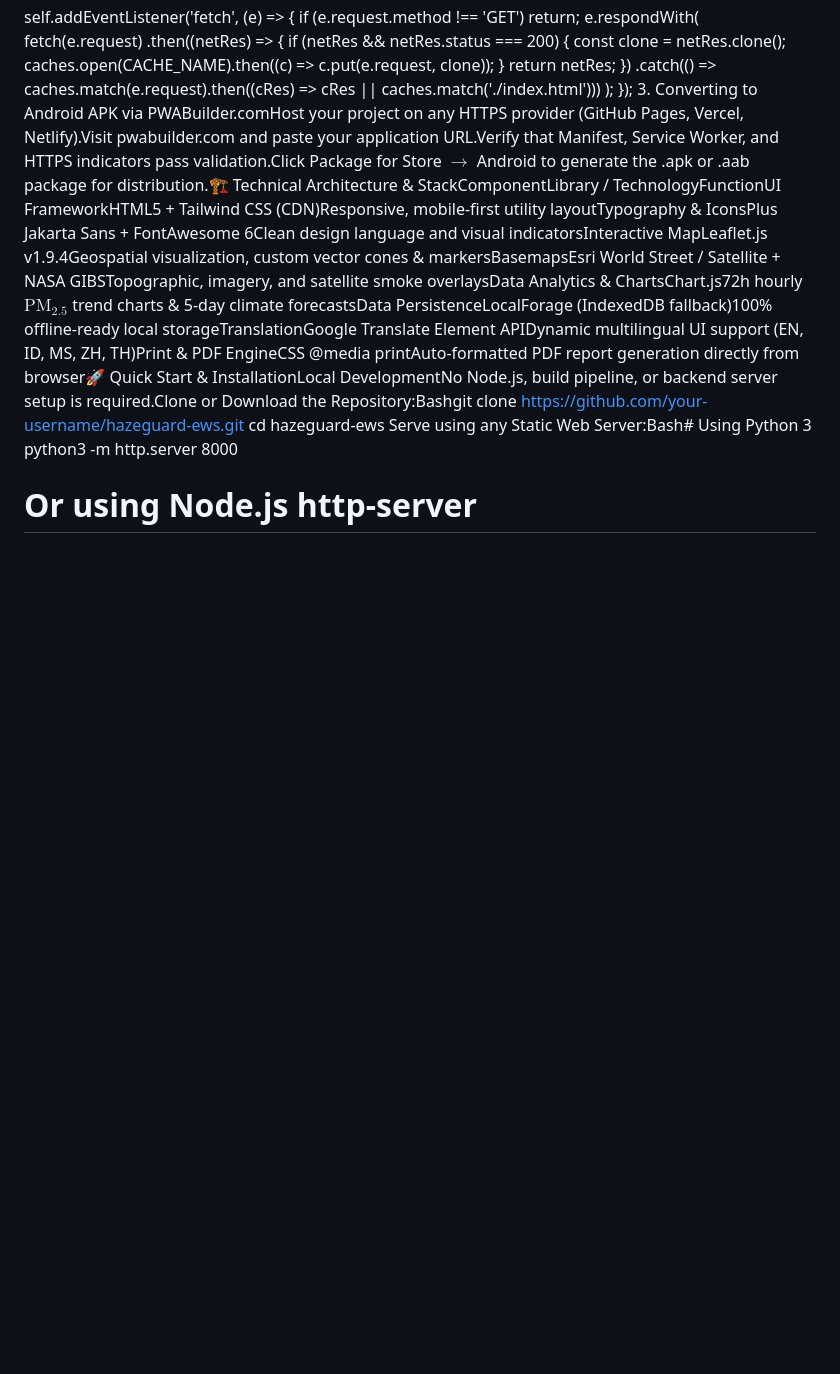
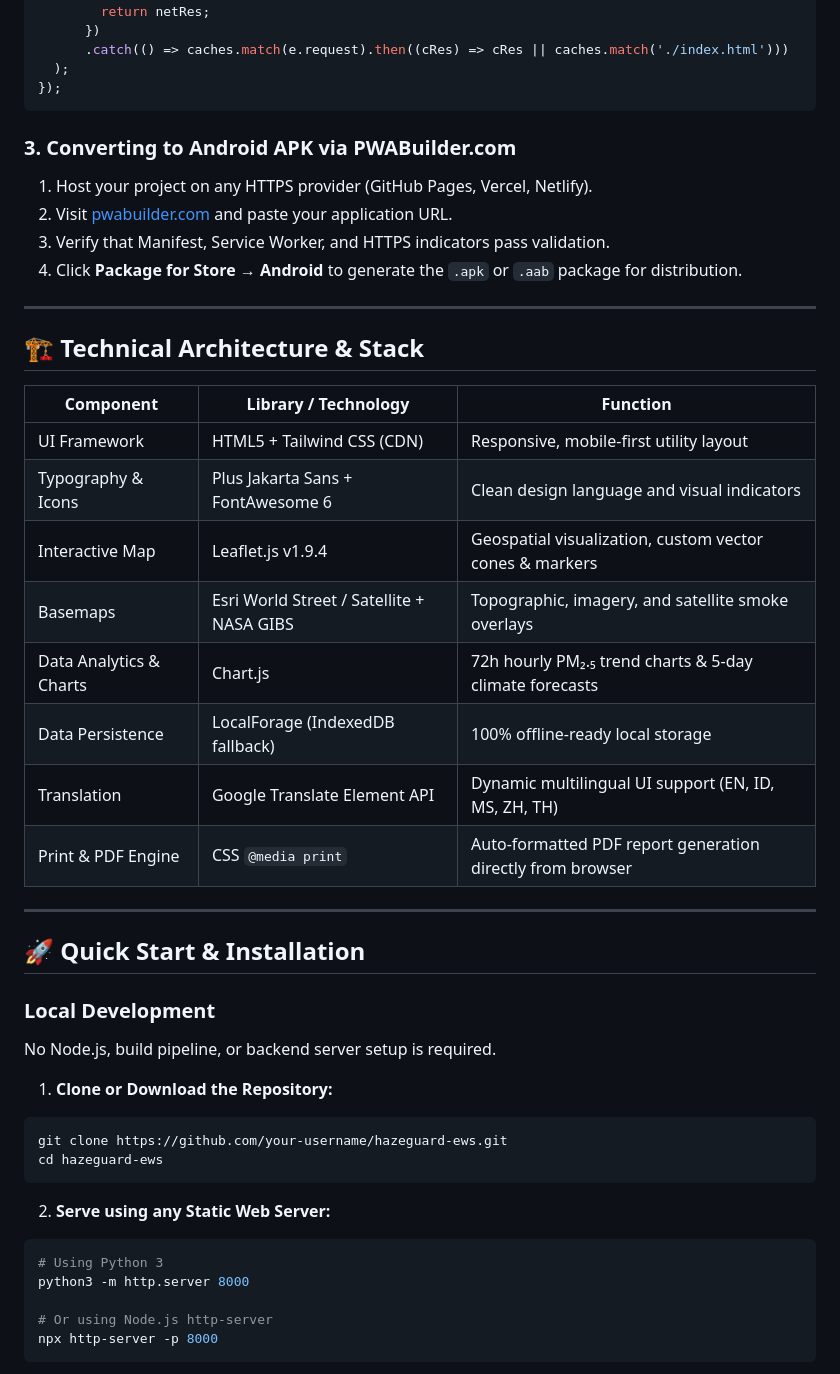
Before and after one commit to AnggaConni/HAZE-EWS, a Markdown page: README.md, the part around one of its changes. Rendered like a GitHub page; blank space fills up the shorter version.

````diff
--- a/README.md
+++ b/README.md
@@ -147,9 +218,49 @@ self.addEventListener('fetch', (e) => {
       .catch(() => caches.match(e.request).then((cRes) => cRes || caches.match('./index.html')))
   );
 });
-3. Converting to Android APK via PWABuilder.comHost your project on any HTTPS provider (GitHub Pages, Vercel, Netlify).Visit pwabuilder.com and paste your application URL.Verify that Manifest, Service Worker, and HTTPS indicators pass validation.Click Package for Store $\rightarrow$ Android to generate the .apk or .aab package for distribution.🏗️ Technical Architecture & StackComponentLibrary / TechnologyFunctionUI FrameworkHTML5 + Tailwind CSS (CDN)Responsive, mobile-first utility layoutTypography & IconsPlus Jakarta Sans + FontAwesome 6Clean design language and visual indicatorsInteractive MapLeaflet.js v1.9.4Geospatial visualization, custom vector cones & markersBasemapsEsri World Street / Satellite + NASA GIBSTopographic, imagery, and satellite smoke overlaysData Analytics & ChartsChart.js72h hourly $\text{PM}_{2.5}$ trend charts & 5-day climate forecastsData PersistenceLocalForage (IndexedDB fallback)100% offline-ready local storageTranslationGoogle Translate Element APIDynamic multilingual UI support (EN, ID, MS, ZH, TH)Print & PDF EngineCSS @media printAuto-formatted PDF report generation directly from browser🚀 Quick Start & InstallationLocal DevelopmentNo Node.js, build pipeline, or backend server setup is required.Clone or Download the Repository:Bashgit clone https://github.com/your-username/hazeguard-ews.git
+```
+
+### 3. Converting to Android APK via PWABuilder.com
+
+1. Host your project on any HTTPS provider (GitHub Pages, Vercel, Netlify).
+2. Visit [pwabuilder.com](https://pwabuilder.com) and paste your application URL.
+3. Verify that Manifest, Service Worker, and HTTPS indicators pass validation.
+4. Click **Package for Store → Android** to generate the `.apk` or `.aab` package for distribution.
+
+---
+
+## 🏗️ Technical Architecture & Stack
+
+| Component | Library / Technology | Function |
+|---|---|---|
+| UI Framework | HTML5 + Tailwind CSS (CDN) | Responsive, mobile-first utility layout |
+| Typography & Icons | Plus Jakarta Sans + FontAwesome 6 | Clean design language and visual indicators |
+| Interactive Map | Leaflet.js v1.9.4 | Geospatial visualization, custom vector cones & markers |
+| Basemaps | Esri World Street / Satellite + NASA GIBS | Topographic, imagery, and satellite smoke overlays |
+| Data Analytics & Charts | Chart.js | 72h hourly PM₂.₅ trend charts & 5-day climate forecasts |
+| Data Persistence | LocalForage (IndexedDB fallback) | 100% offline-ready local storage |
+| Translation | Google Translate Element API | Dynamic multilingual UI support (EN, ID, MS, ZH, TH) |
+| Print & PDF Engine | CSS `@media print` | Auto-formatted PDF report generation directly from browser |
+
+---
+
+## 🚀 Quick Start & Installation
+
+### Local Development
+
+No Node.js, build pipeline, or backend server setup is required.
+
+1. **Clone or Download the Repository:**
+
+```bash
+git clone https://github.com/your-username/hazeguard-ews.git
 cd hazeguard-ews
-Serve using any Static Web Server:Bash# Using Python 3
+```
+
+2. **Serve using any Static Web Server:**
+
+```bash
+# Using Python 3
 python3 -m http.server 8000
 
 # Or using Node.js http-server
````
Also changed, not shown: other parts of README.md (+179 -63 lines).
